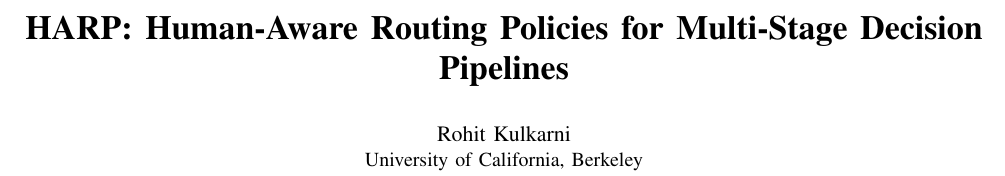
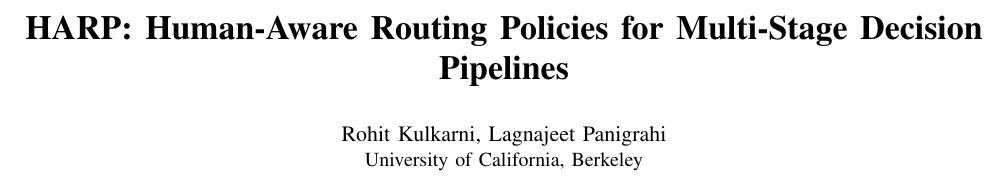
Before and after one commit to Rohit-K814307/harp, a LaTeX paper (harp-paper/article.tex): part of page 1 of 3, cut so that both start at the same text. The pictures show the PDF file harp-paper/article.pdf that the author committed with the source.

Commit message:
update readme

```diff
--- a/harp-paper/article.tex
+++ b/harp-paper/article.tex
@@ -29,7 +29,7 @@
 
 % -------- Authors --------
 \author{
-    \authorblockN{Rohit Kulkarni}
+    \authorblockN{Rohit Kulkarni, Lagnajeet Panigrahi}
     \authorblockA{University of California, Berkeley}
 }
 
```
Also changed, not shown: README.md, harp-paper/article.pdf, 3 other files.
